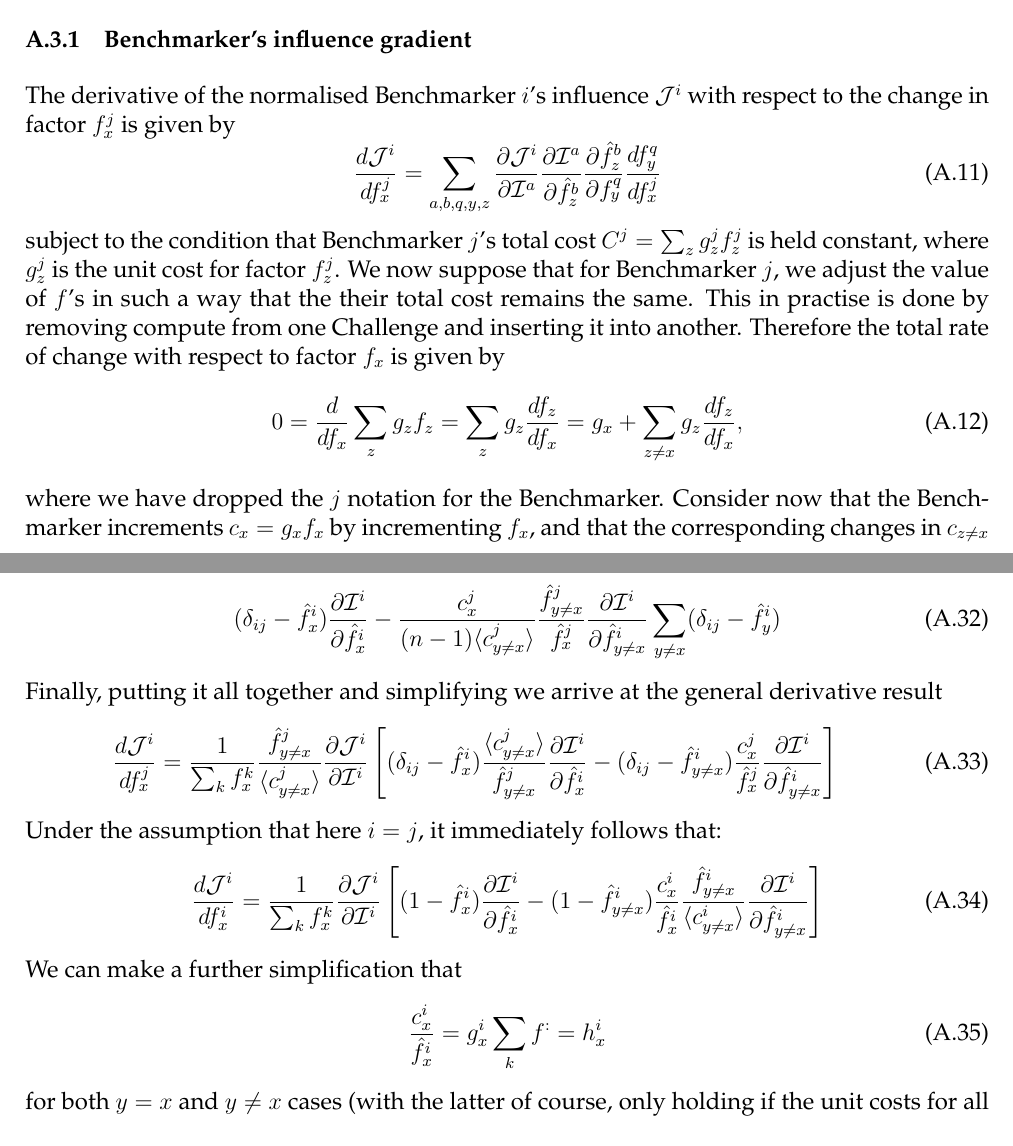
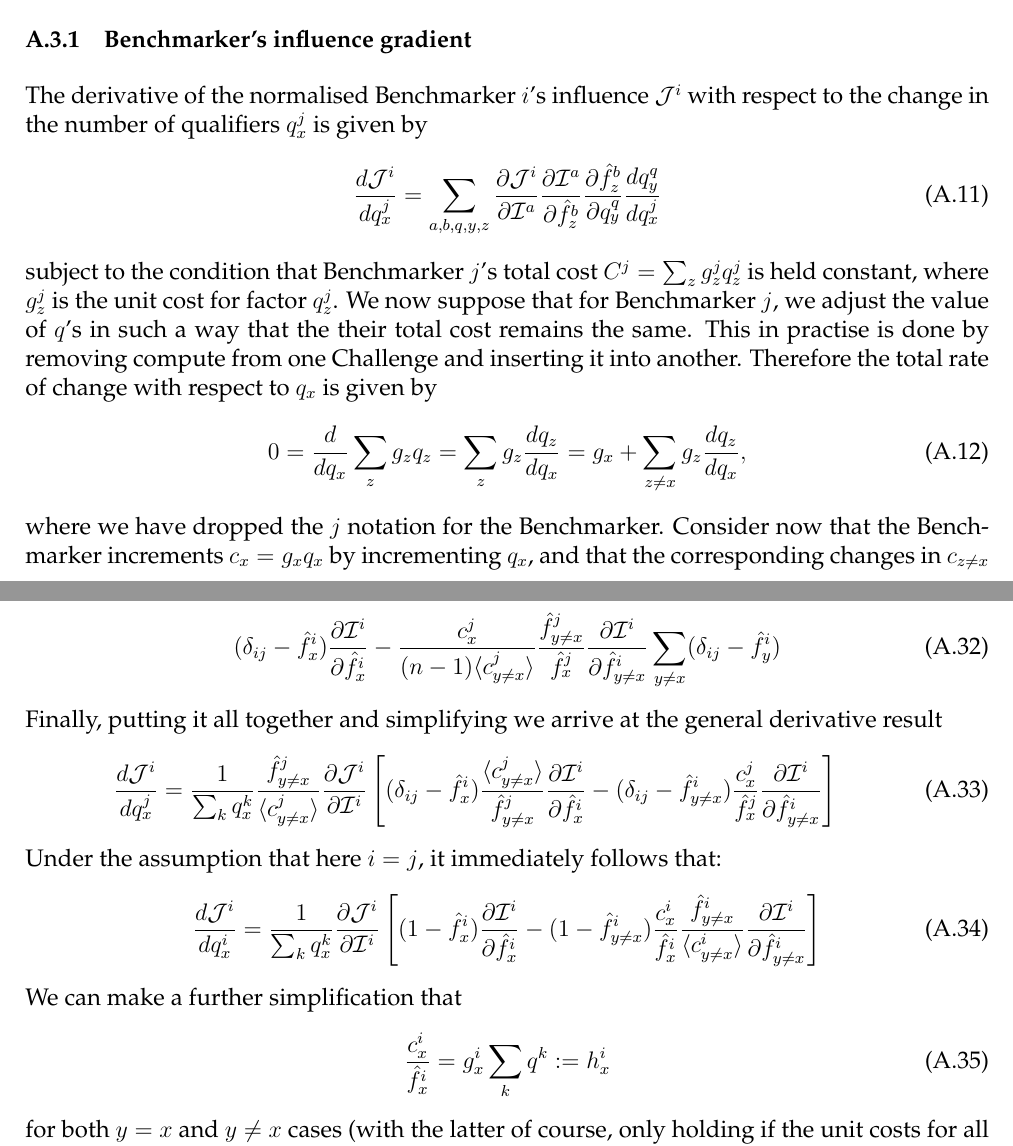
Before and after one commit to pstasiak2000/tig-tech-doc, a LaTeX document (main.tex, which reads appendix/imbalance_penalty.tex): two parts of pages 12 and 15 of 16, joined at a grey line, cut so that both start at the same text. The pictures show the PDF file main.pdf that the author committed with the source.

Commit message:
Notation changes to the number of qualifiers

```diff
--- a/appendix/imbalance_penalty.tex
+++ b/appendix/imbalance_penalty.tex
@@ -111,21 +111,21 @@ In this section, we will show that the turning point at which\textbf{c} a change
 
 \subsubsection{Benchmarker's influence gradient}
 
-The derivative of the normalised Benchmarker $i$'s influence $\mathcal{J}^i$ with respect to the change in factor $f^j_x$ is given by
+The derivative of the normalised Benchmarker $i$'s influence $\mathcal{J}^i$ with respect to the change in the number of qualifiers $q^j_x$ is given by
 \begin{equation}
-    \sd{\mathcal{J}^i}{f^j_x} = \sum_{a,b,q,y,z} \pd{\mathcal{J}^i}{\mathcal{I}^a} \pd{\mathcal{I}^a}{\hat{f}_z^b} \pd{\hat{f}_z^b}{f^q_y} \sd{f^q_y}{f^j_x}
+    \sd{\mathcal{J}^i}{q^j_x} = \sum_{a,b,q,y,z} \pd{\mathcal{J}^i}{\mathcal{I}^a} \pd{\mathcal{I}^a}{\f_z^b} \pd{\f_z^b}{q^q_y} \sd{q^q_y}{q^j_x}
 \end{equation}
-subject to the condition that Benchmarker $j$'s total cost $C^j = \sum_z g^j_z f^j_z$ is held constant, where $g^j_z$ is the unit cost for factor $f^j_z$.
-We now suppose that for Benchmarker $j$, we adjust the value of $f$'s in such a way that the their total cost remains the same.
+subject to the condition that Benchmarker $j$'s total cost $C^j = \sum_z g^j_z q^j_z$ is held constant, where $g^j_z$ is the unit cost for factor $q^j_z$.
+We now suppose that for Benchmarker $j$, we adjust the value of $q$'s in such a way that the their total cost remains the same.
 This in practise is done by removing compute from one Challenge and inserting it into another.
-Therefore the total rate of change with respect to factor $f_x$ is given by
+Therefore the total rate of change with respect to $q_x$ is given by
 \begin{equation}
-    0 = \sd{}{f_x}\sum_z g_z f_z = \sum_z g_z \sd{f_z}{f_x} = g_x + \sum_{z\neq x} g_z \sd{f_z}{f_x},
+    0 = \sd{}{q_x}\sum_z g_z q_z = \sum_z g_z \sd{q_z}{q_x} = g_x + \sum_{z\neq x} g_z \sd{q_z}{q_x},
     \label{eq:appendix/cost-derivative}
 \end{equation}
 where we have dropped the $j$ notation for the Benchmarker.
-Consider now that the Benchmarker increments $c_x = g_x f_x$ by incrementing $f_x$, and that the corresponding changes in $c_{z\neq x}$ are proportional.
+Consider now that the Benchmarker increments $c_x = g_x q_x$ by incrementing $q_x$, and that the corresponding changes in $c_{z\neq x}$ are proportional.
 Then it follows that
 \begin{equation}
-    \sd{c_z}{c_x} = \sd{(g_z f_z)}{(g_x f_x)} = -q c_z, \quad z \neq x
+    \sd{c_z}{c_x} = \sd{(g_z q_z)}{(g_x q_x)} = -A c_z, \quad z \neq x
 \end{equation}
@@ -133,32 +133,32 @@ where $q$ is a constant of proportionality to be determined.
 From the above, we find that
 \begin{equation}
-    g_z \sd{f_z}{f_x} = -q g_x g_z f_z,
+    g_z \sd{q_z}{q_x} = -A g_x g_z q_z,
 \end{equation}
-and substituting into Eqn.~\ref{eq:appendix/cost-derivative} gives the value of $q$:
+and substituting into Eqn.~\ref{eq:appendix/cost-derivative} gives the value of $A$:
 \begin{equation}
-    q = \frac{1}{\sum_{z\neq x} g_z f_z}.
+    A = \frac{1}{\sum_{z\neq x} g_z q_z}.
 \end{equation}
 Therefore, we find that the derivative is determined by
 \begin{equation}
-    \sd{f_z}{f_x} = - \frac{g_x f_z}{\sum_{v \neq x} g_v f_v}, \quad z \neq x
+    \sd{q_z}{q_x} = - \frac{g_x q_z}{\sum_{v \neq x} g_v q_v}, \quad z \neq x
 \end{equation}
 For a general Challenge $y$, the change of one factor with respect to another is given by
 \begin{align}
-    \sd{f_y}{f_x} &= \pd{f_y}{f_x} + \sum_{v \neq x} \pd{f_y}{f_v} \sd{f_v}{f_x} \\
-    &= \delta_{xy} + \sum_{v\neq x} \delta_{yv} \sd{f_v}{f_x} \\
-    &= \delta_{xy} + \sum_z \bar{\delta}_{xv}\delta_{yv}\pd{f_z}{f_x}
+    \sd{q_y}{q_x} &= \pd{q_y}{q_x} + \sum_{v \neq x} \pd{q_y}{q_v} \sd{q_v}{q_x} \\
+    &= \delta_{xy} + \sum_{v\neq x} \delta_{yv} \sd{q_v}{q_x} \\
+    &= \delta_{xy} + \sum_z \bar{\delta}_{xv}\delta_{yv}\pd{q_z}{q_x}
 \end{align}
 where $\delta_{xy}$ is the Kronecker delta function, and $\bar{\delta}_{xy} = 1 - \delta_{xy}$.
 Simplifying, we can show that
 \begin{equation}
     \label{eq:appendix/deriv_fy_fx}
-    \sd{f_y}{f_x} = \delta_{xy} - \bar{\delta}_{xy} \frac{g_x f_y}{\sum_{v \neq x} g_v f_v}.
+    \sd{q_y}{q_x} = \delta_{xy} - \bar{\delta}_{xy} \frac{g_x q_y}{\sum_{v \neq x} g_v q_v}.
 \end{equation}
 We can now begin with computing the change in influence of Benchmarker $i$. Firstly, we split the derivative using one chain rule definition, which gives
 \begin{equation}
-    \sd{\mathcal{J}^i}{f_x^j} = \sum_{q,y} \pd{\mathcal{J}^i}{f_y^q} \sd{f_y^q}{f_x^j} = \sum_{q,y} \pd{\mathcal{J}i}{f_y^q}\left(\delta_{qj} \sd{f_y^j}{f_x^j}\right)
+    \sd{\mathcal{J}^i}{q_x^j} = \sum_{q,y} \pd{\mathcal{J}^i}{q_y^q} \sd{q_y^q}{q_x^j} = \sum_{q,y} \pd{\mathcal{J}i}{f_y^q}\left(\delta_{qj} \sd{q_y^j}{q_x^j}\right)
 \end{equation}
 Directly subsituting Eqn.~\ref{eq:appendix/deriv_fy_fx} into the equation above and applying the Kronecker delta we can obtain
 \begin{equation}
-\sd{\mathcal{J}^i}{f_x^j} = \sum_y \pd{\mathcal{J}^i}{f_y^j}\left(\delta_{xy} - \bar{\delta}_{xy} \frac{g^j_x f^j_y}{\sum_{v\neq x} g^j_v f^j_v}\right)
+\sd{\mathcal{J}^i}{q_x^j} = \sum_y \pd{\mathcal{J}^i}{q_y^j}\left(\delta_{xy} - \bar{\delta}_{xy} \frac{g^j_x q^j_y}{\sum_{v\neq x} g^j_v q^j_v}\right)
 \end{equation}
@@ -166,12 +166,11 @@ The remaining partial derivative can be further expanded by a second use of the
 \begin{equation}
-    \sd{\mathcal{J}^i}{f_x^j} = \sum_{a,y} \pd{\mathcal{J}^i}{\hat{f}^a_y}\pd{\hat{f}^a_y}{f^j_y} \left(\delta_{xy} - \bar{\delta}_{xy} \frac{g^j_x f^j_y}{\sum_{v\neq x} g^j_v f^j_v}\right)
+    \sd{\mathcal{J}^i}{q_x^j} = \sum_{a,y} \pd{\mathcal{J}^i}{\f^a_y}\pd{\f^a_y}{q^j_y} \left(\delta_{xy} - \bar{\delta}_{xy} \frac{g^j_x q^j_y}{\sum_{v\neq x} g^j_v q^j_v}\right)
     \label{eq:appendix/influence-deriv-1}
 \end{equation}
 To progress further we neglect the Legacy multiplier factor, which here we set to 1 for all tracks and challenges, and assume a uniform weighting across all challenge factors.
 As a result, the normalised challenge factors can be written in the simple form
 \begin{equation}
-    \hat{f}^i_x = \frac{f^i_x}{\sum_j f^j_x}.
+    \f^i_x = \frac{q^i_x}{\sum_j q^j_x}.
 \end{equation}
-Now differentiating the above with respect to challenge factor $f^j_x$, we find that
+Now differentiating the above with respect to $q^j_x$, we find that
 \begin{equation}
-    \pd{\hat{f}^i_x}{f^j_x} = \frac{\delta_{ij}}{\sum_k f^k_x} + f^i_x \pd{}{f^j_x}\left(\frac{1}{\sum_k f^k_x}\right) = \frac{\delta_{ij}}{\sum_k f^k_x} - \frac{f^i_x / \sum_k f^k_x}{\sum_k f^k_x} = \frac{\delta_{ij} - \hat{f}^i_x}{\sum_k f^k_x}.
@@ -182,3 +182,2 @@ Now substituting the result above into Eqn.~\ref{eq:appendix/influence-deriv-1}
 \end{equation}
 We now make a number of subtle manipulations.
-Firstly, multiply the equation above by $\sum_k f^k_x$, to obtain
@@ -188,7 +188,7 @@ Firstly, multiply the equation above by $\sum_k f^k_x$, to obtain
 \end{equation}
 From the definitions of the normalised challenge factors, we can show that
 \begin{equation}
-    \frac{\sum_k f^k_x}{\sum_k f^k_y} = \frac{f^j_x/\hat{f}^j_x}{f^j_y/\hat{f}^j_y} = \frac{\hat{f}^j_y}{\hat{f}^j_x} \frac{f^j_x}{f^j_y}
+    \frac{\sum_k q^k_x}{\sum_k q^k_y} = \frac{q^j_x/\f^j_x}{q^j_y/\f^j_y} = \frac{\f^j_y}{\f^j_x} \frac{q^j_x}{q^j_y}
 \end{equation}
 Substituting the above into Eqn.~\ref{eq:appendix/influence-deriv-2} gives
 \begin{equation}
@@ -198,7 +198,7 @@ Note here that multiplying $\sum_k f^k_x / \sum_k f^k_y$ factor by the Kronecker
 Once more applying the chain rule to the partial derivative that is left, we obtain:
 \begin{align}
-	\nonumber \sd{\J^i}{f^j_x} &= \frac{1}{\sum_k f^k_x} \sum_{a,y} \delta_{ai} \pd{\J^i}{\I^a}\pd{\I^a}{\f^a}(\delta_{aj} - \f^a_y)\left[\delta_{xy} - \bar{\delta}_{xy} \frac{c^j_x}{\sum_{v\neq x}c^j_v} \frac{\f^j_y}{\f^j_x} \right]\\
-							   &= \frac{1}{\sum_k f^k_x} \pd{\J^i}{\I^i}\left\lbrace  \sum_{y} \pd{\I^i}{\f^i_y}(\delta_{ij} - \f^i_y)\left[\delta_{xy} - \bar{\delta}_{xy} \frac{c^j_x}{\sum_{v\neq x}c^j_v} \frac{\f^j_y}{\f^j_x}\right] \right\rbrace
+	\nonumber \sd{\J^i}{q^j_x} &= \frac{1}{\sum_k q^k_x} \sum_{a,y} \delta_{ai} \pd{\J^i}{\I^a}\pd{\I^a}{\f^a}(\delta_{aj} - \f^a_y)\left[\delta_{xy} - \bar{\delta}_{xy} \frac{c^j_x}{\sum_{v\neq x}c^j_v} \frac{\f^j_y}{\f^j_x} \right]\\
+							   &= \frac{1}{\sum_k q^k_x} \pd{\J^i}{\I^i}\left\lbrace  \sum_{y} \pd{\I^i}{\f^i_y}(\delta_{ij} - \f^i_y)\left[\delta_{xy} - \bar{\delta}_{xy} \frac{c^j_x}{\sum_{v\neq x}c^j_v} \frac{\f^j_y}{\f^j_x}\right] \right\rbrace
 \end{align}
 We now focus on the summation term over Challenges $y$, and splitting this into the contributions where $y=x$ and $y \neq x$, such that
 \begin{equation}
@@ -213,15 +213,15 @@ Therefore we can simplify the sum in the following way:
 \end{equation}
 Finally, putting it all together and simplifying we arrive at the general derivative result
 \begin{equation}
-	\sd{\J^i}{f^j_x} = \frac{1}{\sum_k f^k_x} \frac{\f^j_{y \neq x}}{\langle c^j_{y \neq x}\rangle } \pd{\J^i}{\I^i}\left[(\delta_{ij} - \f^i_x) \frac{\langle c^j_{y \neq x} \rangle}{\f^j_{y \neq x}} \pd{\I^i}{\f^i_x} - (\delta_{ij} - \f^i_{y \neq x}) \frac{c^j_x}{\f^j_x} \pd{\I^i}{\f^i_{y \neq x}} \right]
+	\sd{\J^i}{q^j_x} = \frac{1}{\sum_k q^k_x} \frac{\f^j_{y \neq x}}{\langle c^j_{y \neq x}\rangle } \pd{\J^i}{\I^i}\left[(\delta_{ij} - \f^i_x) \frac{\langle c^j_{y \neq x} \rangle}{\f^j_{y \neq x}} \pd{\I^i}{\f^i_x} - (\delta_{ij} - \f^i_{y \neq x}) \frac{c^j_x}{\f^j_x} \pd{\I^i}{\f^i_{y \neq x}} \right]
 \end{equation}
 Under the assumption that here $i = j$, it immediately follows that:
 \begin{equation}
-	\sd{\J^i}{f^i_x} = \frac{1}{\sum_k f^k_x} \pd{\J^i}{\I^i}\left[(1 - \f^i_x) \pd{\I^i}{\f^i_x} - (1 - \f^i_{y \neq x}) \frac{c^i_x}{\f^i_x} \frac{\f^i_{y \neq x}}{\langle c^i_{y \neq x}\rangle } \pd{\I^i}{\f^i_{y \neq x}} \right]
+	\sd{\J^i}{q^i_x} = \frac{1}{\sum_k q^k_x} \pd{\J^i}{\I^i}\left[(1 - \f^i_x) \pd{\I^i}{\f^i_x} - (1 - \f^i_{y \neq x}) \frac{c^i_x}{\f^i_x} \frac{\f^i_{y \neq x}}{\langle c^i_{y \neq x}\rangle } \pd{\I^i}{\f^i_{y \neq x}} \right]
 \end{equation}
 We can make a further simplification that
 \begin{equation}
-	\frac{c^i_x}{\hat{f}^i_x} = g^i_x \sum_k f^ := h^i_x
+	\frac{c^i_x}{\f^i_x} = g^i_x \sum_k q^k := h^i_x
 \end{equation}
 for both $y=x$ and $y\neq x$ cases (with the latter of course, only holding if the unit costs for all of the $y \neq x$ Challenges .
 Interestingly, $h^i_x$ is a measure of the total cost that a Benchmarker $i$ would have to expend in order to obtain a Challenge factor of unity for Challenge $x$.
@@ -252,7 +252,7 @@ The equations which are listed above give rise to some interesting results perta
 
 A Benchmarker $i$'s influence will change with respect to their Challenge factors given by Eqn.~\ref{eq:appendix/final-influence-derivative}
 \begin{equation}
-\sd{\J^i}{\f^i_x} \propto (1 - \f^i_x) \pd{\I^i}{\f^i_x} - \frac{h_x}{h_{y \neq x}} (1 - \f^i_{y \neq x}) \pd{\I}{\f^i_{y \neq x}}
+\sd{\J^i}{q^i_x} \propto (1 - \f^i_x) \pd{\I^i}{\f^i_x} - \frac{h_x}{h_{y \neq x}} (1 - \f^i_{y \neq x}) \pd{\I}{\f^i_{y \neq x}}
 \end{equation}
 Simply put, the first term on the right side of the equation above represents the influence gained from the share that one solution buys in Challenge $x$, while the second term represents the loss of influence you give up from the share that the same cost would have bought in challenge $y$.
 The term $1 - \f^i_x$ represents the \emph{dilution} of the influence gained as the Benchmarker $i$ begins to dominate a certain challenge $x$.
--- a/main.tex
+++ b/main.tex
@@ -52,3 +52,3 @@ For each challenge $x$, there is a set of \emph{challenge tracks} $\tau \in T(x)
 \begin{equation}
-    f_x^i = \sum\limits_{\tau \in T(x)}f^i_x(\tau)
+	q_x^i = \sum\limits_{\tau \in T(x)}q^i_x(\tau)
 \end{equation}
@@ -78,12 +78,12 @@ For example, if $A(b_1)> A(b_2) = A(b_3)$, then 0.975 and 1.0 are assigned rando
 
 The average legacy multiplier for Benchmarker $i$ on Challenge $x$ and Challenge track $\tau$ is $\bar{\mathcal{L}}^i_x(\tau)$, and is calculated using a simple mean
 \begin{equation}
-    \bar{\mathcal{L}}^i_x(\tau) = \frac{1}{f^i_x}\sum_{j=1}^{f^i_x} \mathcal{L}^j_x(\tau).
+    \bar{\mathcal{L}}^i_x(\tau) = \frac{1}{q^i_x}\sum_{j=1}^{q^i_x} \mathcal{L}^j_x(\tau).
 \end{equation}
 
 For a total of $N_m$, the challenge factor for benchmarker $i$ on challenge $x$ is given by
 \begin{equation}
-    \f_x^i = \frac{\sum_{\tau\in T(x)} f_x^i(\tau) \bar{\mathcal{L}}_x(\tau)}{\sum_{i=1}^{N_m}\sum_{\tau\in T(x)}f_x^i(\tau)}.
+    \f_x^i = \frac{\sum_{\tau\in T(x)} q_x^i(\tau) \bar{\mathcal{L}}_x(\tau)}{\sum_{i=1}^{N_m}\sum_{\tau\in T(x)}q_x^i(\tau)}.
     \label{eq:challenge-factor-defn}
 \end{equation}
 The age of a code submission is simply the difference between the current round and the round in which the code was submitted.
@@ -174,5 +174,5 @@ As a result, code submissions which on average result in the highest bundle qual
 
 The adoption $A_k$ of a code submission $k \in \mathcal{K}$, where $\mathcal{K}$ is the set of all code submissions for some given challenge and block , is given by
 \begin{equation}
-    A_k = \sum_{i=1}^{N_m}\left( \frac{f^i_k}{\sum_{k'\in\mathcal{K}}f^i_{k'}}\right)\mathcal{J}^i
+    A_k = \sum_{i=1}^{N_m}\left( \frac{q^i_k}{\sum_{k'\in\mathcal{K}}q^i_{k'}}\right)\mathcal{J}^i
 \end{equation}
```
Also changed, not shown: main.pdf, appendix/imbalance_penalty.tex (17 more changed lines), main.tex (21 more changed lines).
